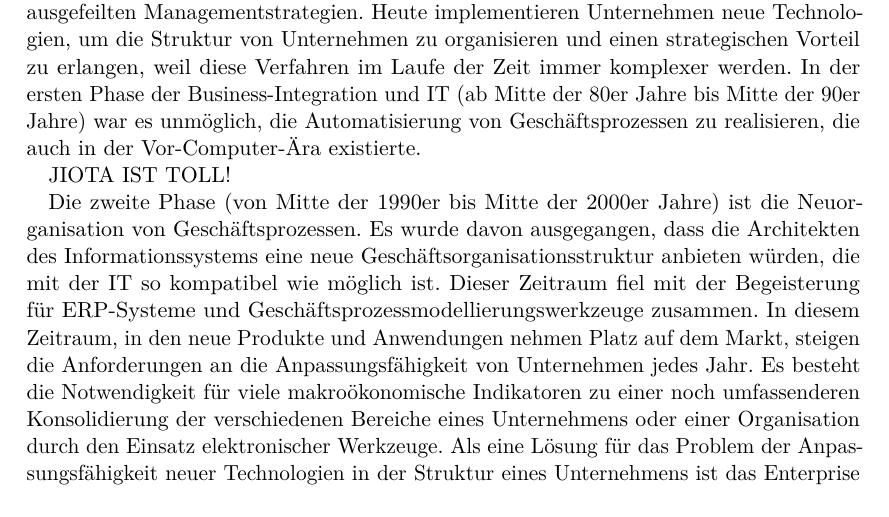
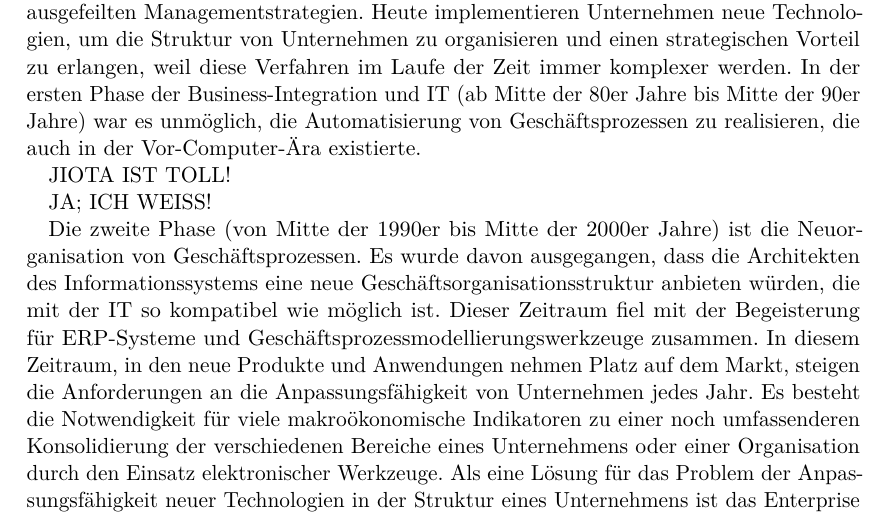
Before and after one commit to labinho/EA, a LaTeX document (Hausarbeit_EAM.tex): part of page 3 of 15, cut so that both start at the same text. Compiled offline with pdfLaTeX.

Commit message:
änderung3
anwort

```diff
--- a/Hausarbeit_EAM.tex
+++ b/Hausarbeit_EAM.tex
@@ -54,6 +54,8 @@ Bis zu vorherigem Zeitpunkt erforderten Computermanipulationsverfahren keine der
 In der ersten Phase der Business-Integration und IT (ab Mitte der 80er Jahre bis Mitte der 90er Jahre) war es unmöglich, die Automatisierung von Geschäftsprozessen zu realisieren, die auch in der Vor-Computer-Ära existierte.
 
 JIOTA IST TOLL!
+
+JA; ICH WEISS!
 
 Die zweite Phase (von Mitte der 1990er bis Mitte der 2000er Jahre) ist die Neuorganisation von Geschäftsprozessen. Es wurde davon ausgegangen, dass die Architekten des Informationssystems eine neue Geschäftsorganisationsstruktur anbieten würden, die mit der IT so kompatibel wie möglich ist. Dieser Zeitraum fiel mit der Begeisterung für ERP-Systeme und Geschäftsprozessmodellierungswerkzeuge zusammen.
 In diesem Zeitraum, in den neue Produkte und Anwendungen  nehmen Platz auf dem Markt, steigen die Anforderungen an die Anpassungsfähigkeit von Unternehmen jedes Jahr. Es besteht die Notwendigkeit für viele makroökonomische Indikatoren zu einer noch umfassenderen Konsolidierung der verschiedenen  Bereiche eines Unternehmens oder einer Organisation durch den Einsatz elektronischer Werkzeuge.
```
